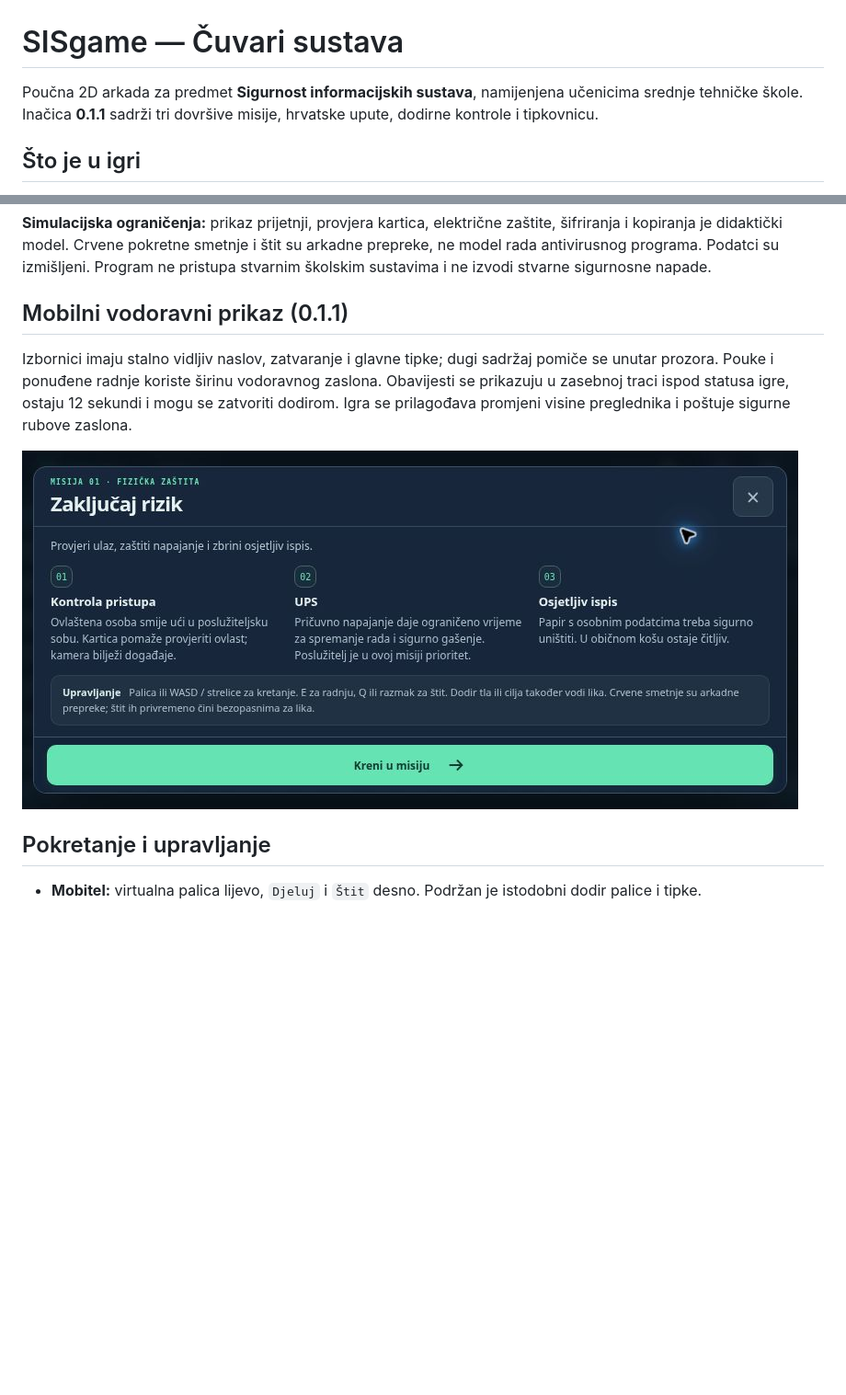
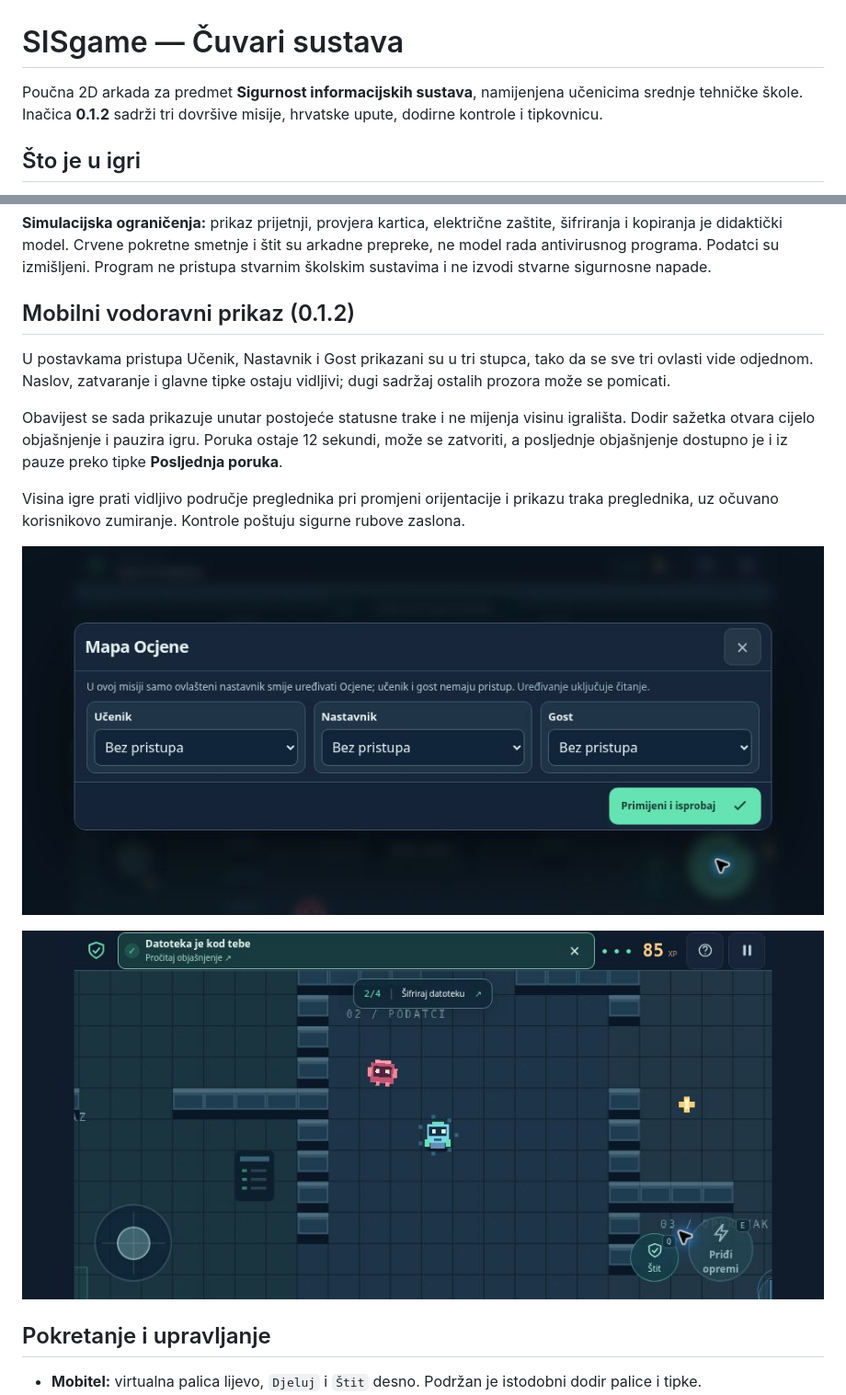
Before and after one commit to zljix/SISgame, a Markdown page: README.md, 2 parts joined by grey strips. Shown at 92% size. Rendered like a GitHub page; pictures changed too: media/landscape-notice-v0.1.2.jpg (added), media/landscape-permissions-v0.1.2.jpg (added); blank space fills up the shorter version.

```diff
--- a/README.md
+++ b/README.md
@@ -1,6 +1,6 @@
 # SISgame — Čuvari sustava
 
-Poučna 2D arkada za predmet **Sigurnost informacijskih sustava**, namijenjena učenicima srednje tehničke škole. Inačica **0.1.1** sadrži tri dovršive misije, hrvatske upute, dodirne kontrole i tipkovnicu.
+Poučna 2D arkada za predmet **Sigurnost informacijskih sustava**, namijenjena učenicima srednje tehničke škole. Inačica **0.1.2** sadrži tri dovršive misije, hrvatske upute, dodirne kontrole i tipkovnicu.
 
 ## Što je u igri
 
@@ -12,11 +12,17 @@ Svaku misiju otvara kratka pouka. Lik istražuje prostorije, izbjegava arkadne s
 
 **Simulacijska ograničenja:** prikaz prijetnji, provjera kartica, električne zaštite, šifriranja i kopiranja je didaktički model. Crvene pokretne smetnje i štit su arkadne prepreke, ne model rada antivirusnog programa. Podatci su izmišljeni. Program ne pristupa stvarnim školskim sustavima i ne izvodi stvarne sigurnosne napade.
 
-## Mobilni vodoravni prikaz (0.1.1)
+## Mobilni vodoravni prikaz (0.1.2)
 
-Izbornici imaju stalno vidljiv naslov, zatvaranje i glavne tipke; dugi sadržaj pomiče se unutar prozora. Pouke i ponuđene radnje koriste širinu vodoravnog zaslona. Obavijesti se prikazuju u zasebnoj traci ispod statusa igre, ostaju 12 sekundi i mogu se zatvoriti dodirom. Igra se prilagođava promjeni visine preglednika i poštuje sigurne rubove zaslona.
+U postavkama pristupa Učenik, Nastavnik i Gost prikazani su u tri stupca, tako da se sve tri ovlasti vide odjednom. Naslov, zatvaranje i glavne tipke ostaju vidljivi; dugi sadržaj ostalih prozora može se pomicati.
 
-![Uvodna pouka u vodoravnom prikazu 844 × 390](media/landscape-briefing-v0.1.1.jpg)
+Obavijest se sada prikazuje unutar postojeće statusne trake i ne mijenja visinu igrališta. Dodir sažetka otvara cijelo objašnjenje i pauzira igru. Poruka ostaje 12 sekundi, može se zatvoriti, a posljednje objašnjenje dostupno je i iz pauze preko tipke **Posljednja poruka**.
+
+Visina igre prati vidljivo područje preglednika pri promjeni orijentacije i prikazu traka preglednika, uz očuvano korisnikovo zumiranje. Kontrole poštuju sigurne rubove zaslona.
+
+![Sve tri ovlasti vidljive u vodoravnom prikazu](media/landscape-permissions-v0.1.2.jpg)
+
+![Obavijest u statusnoj traci bez smanjivanja igrališta](media/landscape-notice-v0.1.2.jpg)
 
 ## Pokretanje i upravljanje
 
```
Also changed, not shown: 11 other files.
